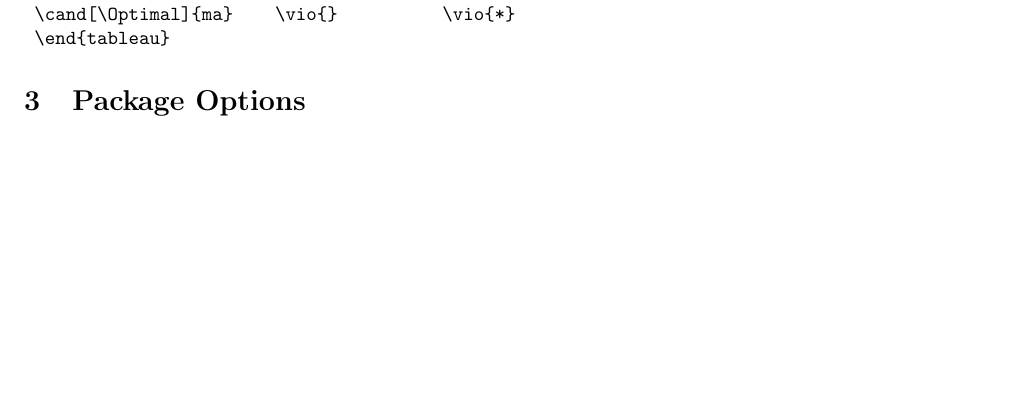
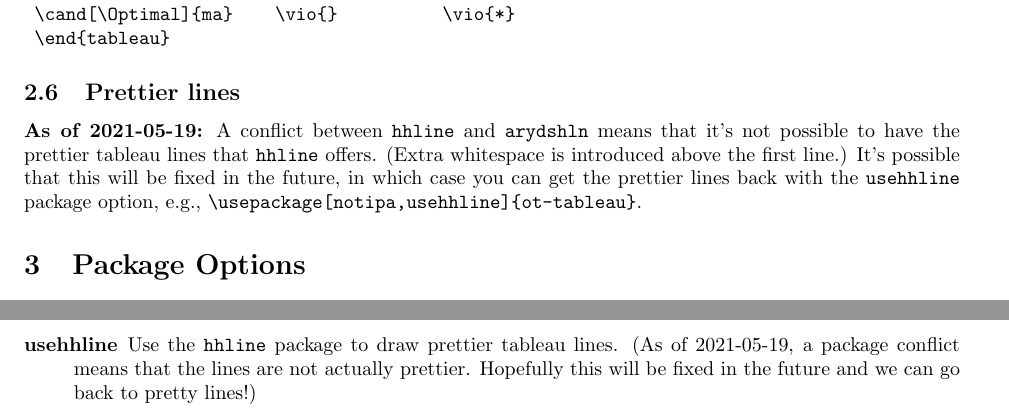
Before and after one commit to adamb924/ot-tableau, a LaTeX document (ot-tableau.tex, which reads ot-tableau.sty): part of page 5 of 5 before the commit and two parts of pages 5 and 6 of 6 after it, the two joined at a grey line, cut so that both start at the same text, the shorter picture padded with empty space. Compiled offline with pdfLaTeX.

Commit message:
Make use of hhline optional

```diff
--- a/ot-tableau.sty
+++ b/ot-tableau.sty
@@ -8,6 +8,11 @@
 % Package option: circledviolations
 \newif\ifottableau@circledviolations
 \DeclareOption{circledviolations}{\ottableau@circledviolationstrue}
+
+% Package option: usehhline
+\newif\ifottableau@usehhline
+\ottableau@usehhlinefalse % default to false
+\DeclareOption{usehhline}{\ottableau@usehhlinetrue}
 
 % Package option: shadedcells
 \newif\ifottableau@shadedcells
@@ -29,7 +34,12 @@
 \RequirePackage{rotating}
 
 % fancy table and lines
-\RequirePackage{hhline}
+% 2021-05-19: Removing hhline, which makes the nice lines, because hhline conflicts with arydshln
+\ifottableau@usehhline
+	\RequirePackage{hhline}
+\else
+\fi
+
 \RequirePackage{arydshln}
 
 % IPA typesetting macros
@@ -91,10 +101,20 @@
 % Automatic row lettering
 \newcommand*{\rowletter}{\stepcounter{tableaurow}\alph{tableaurow}. }
 
+
+
+
 \newenvironment{tableau}[1]{\setcounter{tableaurow}{0}%
 			\gdef\ConstraintString{#1}
 			\StrSubstitute{#1}{s}{c}[\NoS]
 			\StrCount{\NoS}{c}[\ConstraintCount]%
+			\ifottableau@usehhline
+				\gdef\TopOrBottomLine{\hhline{---||*{\ConstraintCount}{-|}}}
+				\gdef\DoubleLine{\hhline{---||*{\ConstraintCount}{-|}}}
+			\else
+				\gdef\TopOrBottomLine{\hline}
+				\gdef\DoubleLine{\hline\hline}
+			\fi
 			\ifottableau@fingerfirst % finger first: this is the default
 				\expandafter\@firstoftwo
 			\else % finger second
@@ -102,13 +122,13 @@
 			\fi
 			{\begin{tabular}{|r@{\hspace{4pt}}l@{\hspace{3pt}}l||#1|}} % finger first
 			{\begin{tabular}{|l@{\hspace{2pt}}r@{\hspace{4pt}}l||#1|}} % finger second
-			\hhline{|---||*{\ConstraintCount}{-|}}
-			}{\\\hhline{|---||*{\ConstraintCount}{-|}}\end{tabular}}
+			\TopOrBottomLine
+			}{\\\TopOrBottomLine\end{tabular}}
 
 % draw two lines after the constraints, one line elsewhere
 \def\properlines{\ifthenelse{\thetableaurow=0}%
-					{\\\hhline{:===::*{\ConstraintCount}{=:}}}%
-					{\\\hhline{|---||*{\ConstraintCount}{-|}}}}
+					{\\\DoubleLine}%
+					{\\\TopOrBottomLine}}
 
 \newcommand\cand[2][]{\OptimalOff\properlines%
 						\ifottableau@fingerfirst \ipa{#1} \else \rowletter \fi%
--- a/ot-tableau.tex
+++ b/ot-tableau.tex
@@ -1,8 +1,10 @@
 \documentclass{article}
 \usepackage[notipa]{ot-tableau}
+% use the usehhline option to use the hhline for prettier lines (which currently does not work)
+%\usepackage[notipa,usehhline]{ot-tableau}
 \usepackage{fullpage,pifont}
 \title{The \textsf{ot-tableau} package}
-\date{Revised 2017-07-23}
+\date{Revised 2021-05-19}
 \author{Adam Baker}
 \def\eg{e.g.,~}
 \def\tabl{\textsf{ot-tableau}}
@@ -231,6 +234,10 @@ You can mark the optimal candidate with the \verb+\Optimal+ command. By default,
 	\end{tableau}
 \end{verbatim}
 
+\subsection{Prettier lines}
+\textbf{As of 2021-05-19:} A conflict between \verb+hhline+ and \verb+arydshln+ means that it's not possible to have the prettier tableau lines that \verb+hhline+ offers. (Extra whitespace is introduced above the first line.) It's possible that this will be fixed in the future, in which case you can get the prettier lines back with the \verb+usehhline+ package option, e.g., \verb+\usepackage[notipa,usehhline]{ot-tableau}+.
+
+
 \section{Package Options}
 It makes the most sense to set these options as package options, but if you want to change the settings in the middle of the documents, you can use the commands indicated in parentheses.
 
@@ -239,6 +246,7 @@ It makes the most sense to set these options as package options, but if you want
 \item[circledviolations] Circle the optimal candidate's constraint violations. The optimal candidate must be identified with \verb+\cand[\Optimal]+. (\verb+\CircledViolationsOn+, \verb+\CircledViolationsOff+)
 \item[shadedcells] Shade cells for a constraint that follow the candidate's fatal violation. (\verb+\ShadingOn+, \verb+\ShadingOff+)
 \item[fingerafter] Place the finger-of-optimality after the letter rather than before it. (\verb+\FingerBeforeLetter+, \verb+\LetterBeforeFinger+)
+\item[usehhline] Use the \verb+hhline+ package to draw prettier tableau lines. (As of 2021-05-19, a package conflict means that the lines are not actually prettier. Hopefully this will be fixed in the future and we can go back to pretty lines!)
 \end{description}
 
 \end{document}
```
Also changed, not shown: ot-tableau.pdf, ot-tableau.tex (1 more changed lines), 1 other file.
